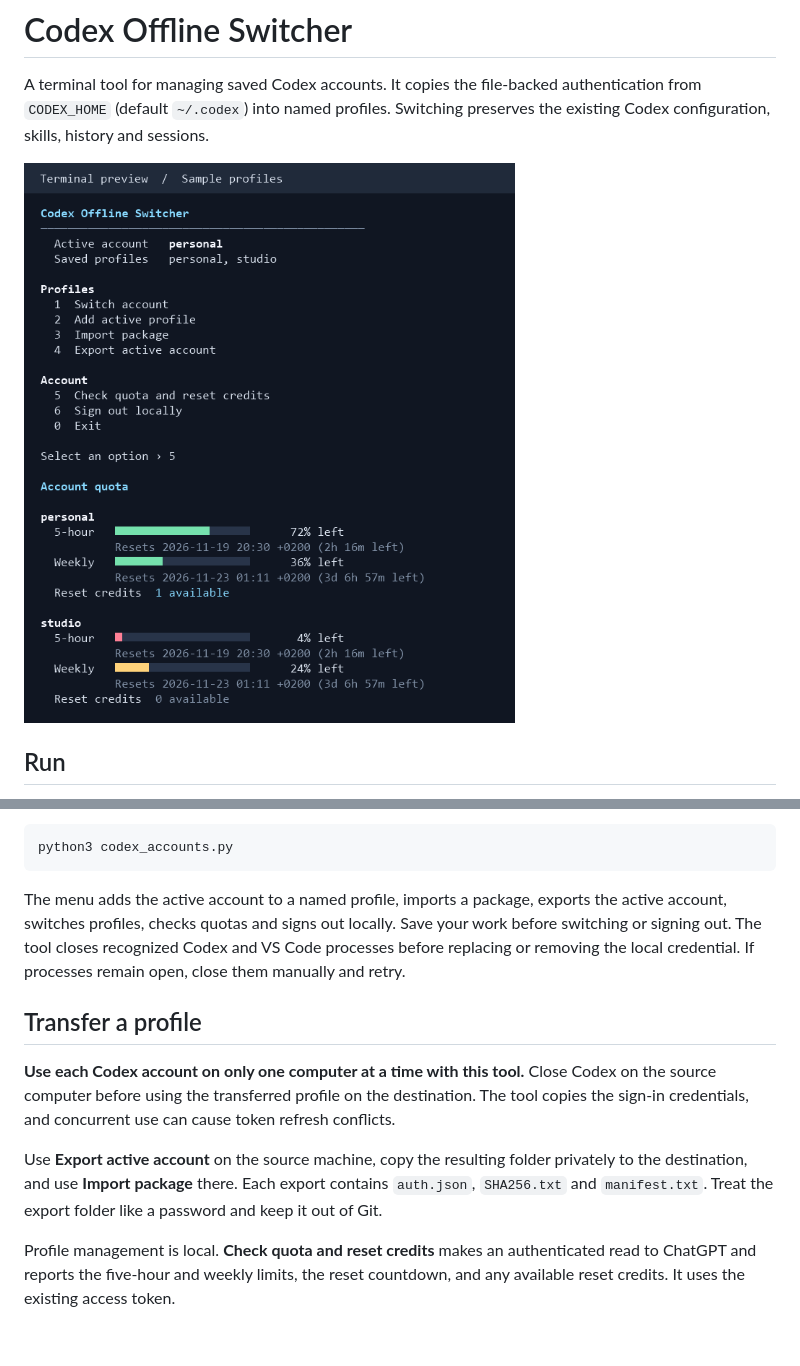
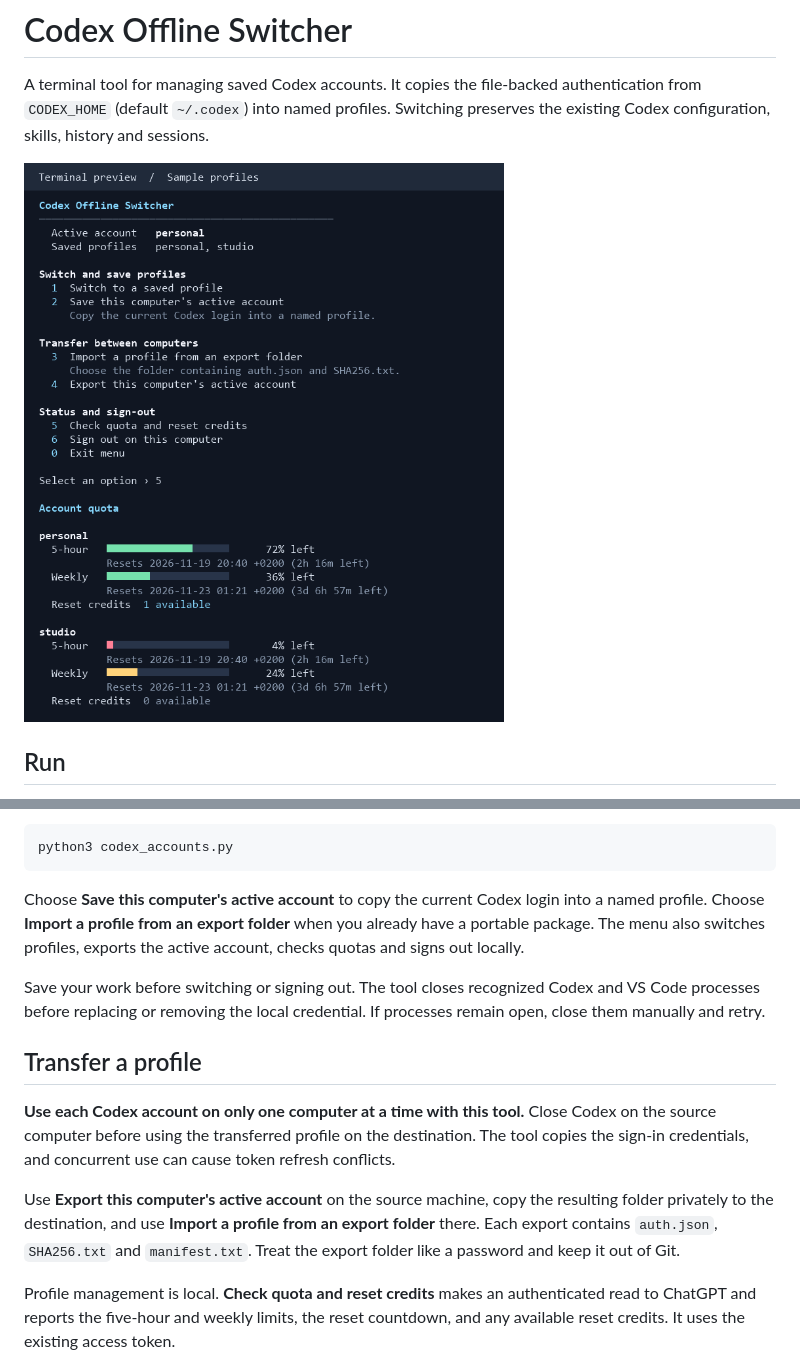
Before and after one commit to Erfan-ram/codex-offline-switcher, a Markdown page: README.md, 2 parts joined by grey strips. Drawn GitHub-style; pictures changed too: docs/terminal-preview.png; blank space fills up the shorter version.

Commit message:
Clarify profile actions and enable classic console color

````diff
--- a/README.md
+++ b/README.md
@@ -20,13 +20,15 @@ On macOS and Linux, run:
 python3 codex_accounts.py
 ```
 
-The menu adds the active account to a named profile, imports a package, exports the active account, switches profiles, checks quotas and signs out locally. Save your work before switching or signing out. The tool closes recognized Codex and VS Code processes before replacing or removing the local credential. If processes remain open, close them manually and retry.
+Choose **Save this computer's active account** to copy the current Codex login into a named profile. Choose **Import a profile from an export folder** when you already have a portable package. The menu also switches profiles, exports the active account, checks quotas and signs out locally.
+
+Save your work before switching or signing out. The tool closes recognized Codex and VS Code processes before replacing or removing the local credential. If processes remain open, close them manually and retry.
 
 ## Transfer a profile
 
 **Use each Codex account on only one computer at a time with this tool.** Close Codex on the source computer before using the transferred profile on the destination. The tool copies the sign-in credentials, and concurrent use can cause token refresh conflicts.
 
-Use **Export active account** on the source machine, copy the resulting folder privately to the destination, and use **Import package** there. Each export contains `auth.json`, `SHA256.txt` and `manifest.txt`. Treat the export folder like a password and keep it out of Git.
+Use **Export this computer's active account** on the source machine, copy the resulting folder privately to the destination, and use **Import a profile from an export folder** there. Each export contains `auth.json`, `SHA256.txt` and `manifest.txt`. Treat the export folder like a password and keep it out of Git.
 
 Profile management is local. **Check quota and reset credits** makes an authenticated read to ChatGPT and reports the five-hour and weekly limits, the reset countdown, and any available reset credits. It uses the existing access token.
 
````
Also changed, not shown: 1 other file.
